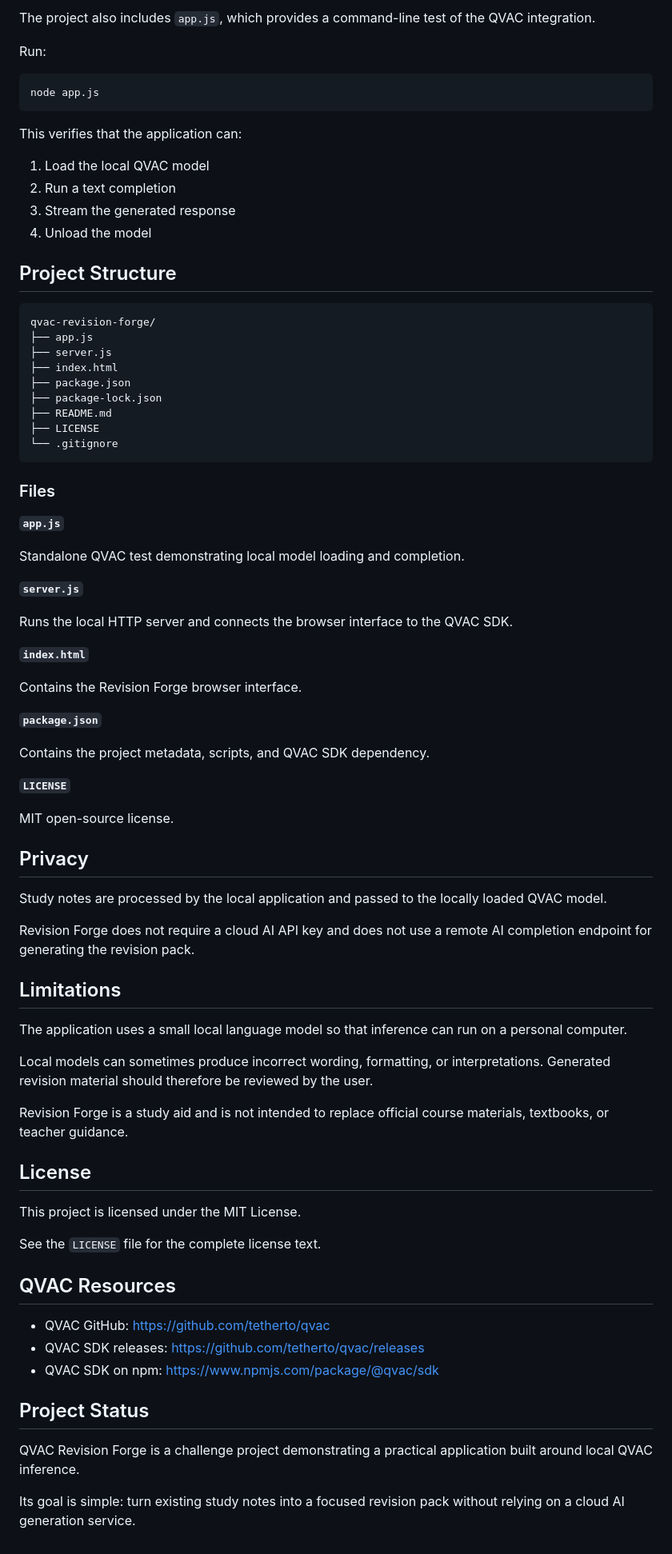
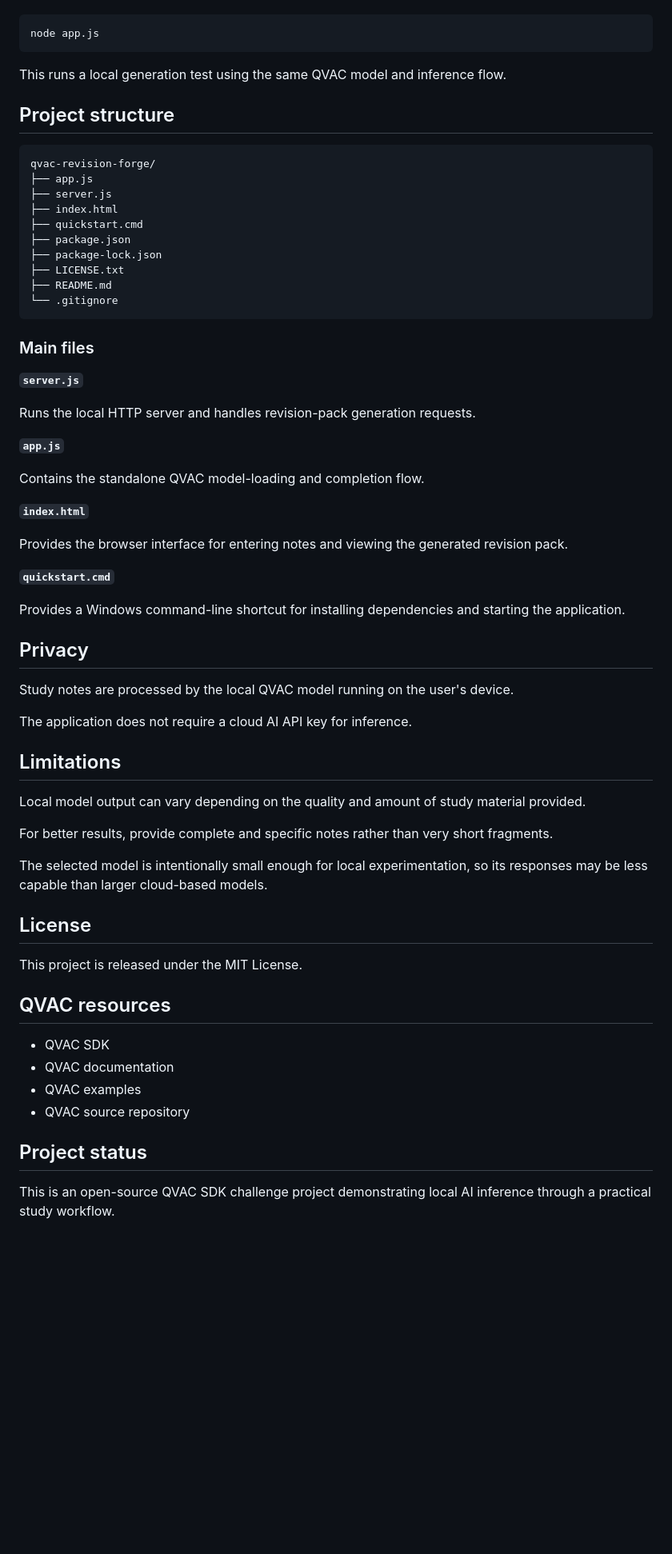
Before and after one commit to esmerenghoy497-cloud/qvac-revision-forge, a Markdown page: README.md, the part around one of its changes. Shown at 80% size. Drawn GitHub-style; blank space fills up the shorter version.

````diff
--- a/README.md
+++ b/README.md
@@ -179,83 +165,68 @@ Because the application uses a relatively small local model, users should still
 
-The project also includes `app.js`, which provides a command-line test of the QVAC integration.
-
-Run:
-
-```bash
+```cmd
 node app.js
 ```
 
-This verifies that the application can:
+This runs a local generation test using the same QVAC model and inference flow.
 
-1. Load the local QVAC model
-2. Run a text completion
-3. Stream the generated response
-4. Unload the model
-
-## Project Structure
+## Project structure
 
 ```text
 qvac-revision-forge/
 ├── app.js
 ├── server.js
 ├── index.html
+├── quickstart.cmd
 ├── package.json
 ├── package-lock.json
+├── LICENSE.txt
 ├── README.md
-├── LICENSE
 └── .gitignore
 ```
 
-### Files
+### Main files
+
+**`server.js`**
+
+Runs the local HTTP server and handles revision-pack generation requests.
 
 **`app.js`**
 
-Standalone QVAC test demonstrating local model loading and completion.
-
-**`server.js`**
-
-Runs the local HTTP server and connects the browser interface to the QVAC SDK.
+Contains the standalone QVAC model-loading and completion flow.
 
 **`index.html`**
 
-Contains the Revision Forge browser interface.
+Provides the browser interface for entering notes and viewing the generated revision pack.
 
-**`package.json`**
+**`quickstart.cmd`**
 
-Contains the project metadata, scripts, and QVAC SDK dependency.
-
-**`LICENSE`**
-
-MIT open-source license.
+Provides a Windows command-line shortcut for installing dependencies and starting the application.
 
 ## Privacy
 
-Study notes are processed by the local application and passed to the locally loaded QVAC model.
+Study notes are processed by the local QVAC model running on the user's device.
 
-Revision Forge does not require a cloud AI API key and does not use a remote AI completion endpoint for generating the revision pack.
+The application does not require a cloud AI API key for inference.
 
 ## Limitations
 
-The application uses a small local language model so that inference can run on a personal computer.
+Local model output can vary depending on the quality and amount of study material provided.
 
-Local models can sometimes produce incorrect wording, formatting, or interpretations. Generated revision material should therefore be reviewed by the user.
+For better results, provide complete and specific notes rather than very short fragments.
 
-Revision Forge is a study aid and is not intended to replace official course materials, textbooks, or teacher guidance.
+The selected model is intentionally small enough for local experimentation, so its responses may be less capable than larger cloud-based models.
 
 ## License
 
-This project is licensed under the MIT License.
+This project is released under the MIT License.
 
-See the `LICENSE` file for the complete license text.
+## QVAC resources
 
-## QVAC Resources
+* QVAC SDK
+* QVAC documentation
+* QVAC examples
+* QVAC source repository
 
-* QVAC GitHub: https://github.com/tetherto/qvac
-* QVAC SDK releases: https://github.com/tetherto/qvac/releases
-* QVAC SDK on npm: https://www.npmjs.com/package/@qvac/sdk
+## Project status
 
-## Project Status
-
-QVAC Revision Forge is a challenge project demonstrating a practical application built around local QVAC inference.
-
-Its goal is simple: turn existing study notes into a focused revision pack without relying on a cloud AI generation service.
+This is an open-source QVAC SDK challenge project demonstrating local AI inference through a practical study workflow.
````
Also changed, not shown: other parts of README.md (+81 -95 lines).
